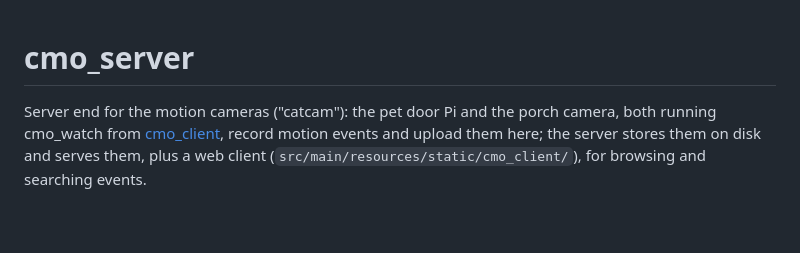
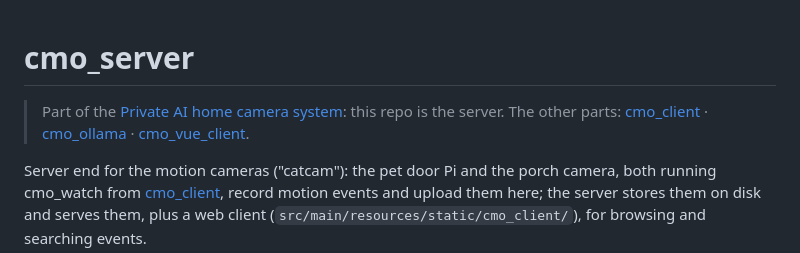
Before and after one commit to markmckellar/cmo_server, a Markdown page: README.md, the part around the change. Rendered like a GitHub page; blank space fills up the shorter version.

Commit message:
README: link to the whole system (Private AI home camera system)
Co-Authored-By: Claude Opus 5.5 <noreply@anthropic.com>
Claude-Session: https://claude.ai/code/session_01EzHBdVoDdKLx9oaCVUvT34

```diff
--- a/README.md
+++ b/README.md
@@ -1,4 +1,6 @@
 # cmo_server
+
+> Part of the [Private AI home camera system](https://github.com/markmckellar/cmo): this repo is the server. The other parts: [cmo_client](https://github.com/markmckellar/cmo_client) · [cmo_ollama](https://github.com/markmckellar/cmo_ollama) · [cmo_vue_client](https://github.com/markmckellar/cmo_vue_client).
 
 Server end for the motion cameras ("catcam"): the pet door Pi and the porch camera, both running
 cmo_watch from [cmo_client](https://github.com/markmckellar/cmo_client), record motion events and upload them here; the server stores them on
```
